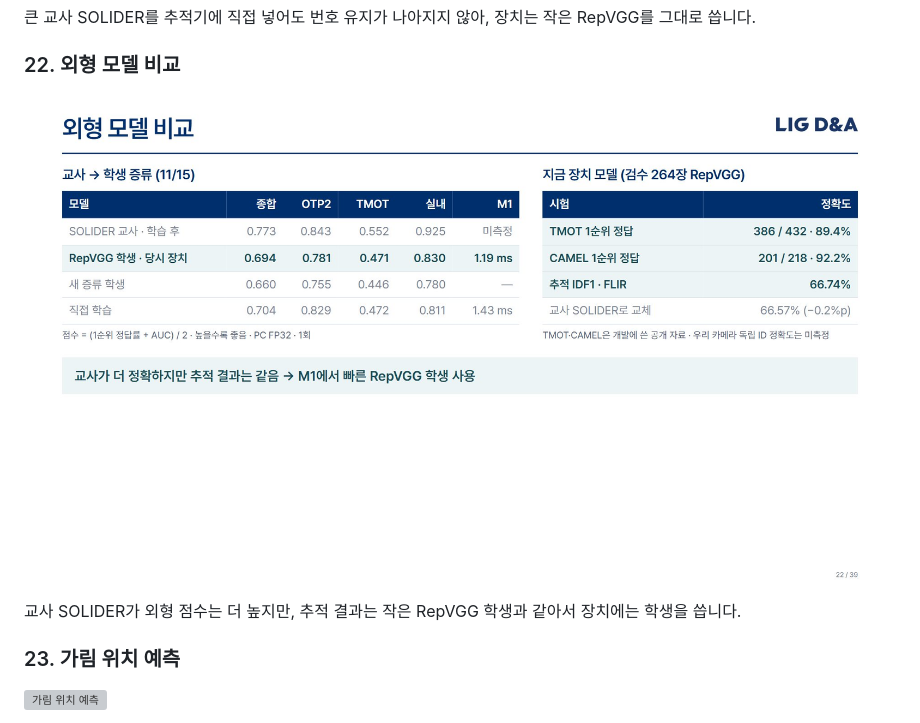
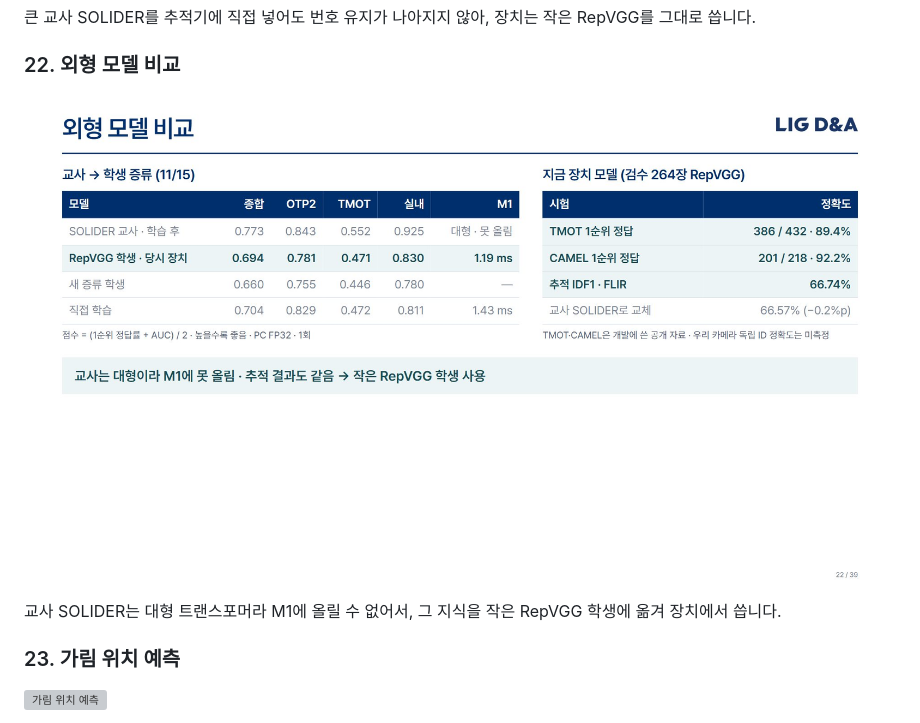
Before and after one commit to lwir-deepx-tracking-system/presentation, a Markdown page: 윤관/README.md, the part around the change. GitHub-like rendering; pictures changed too: 윤관/assets/readme-slides/slide-22.jpg; grey boxes are pictures that could not be loaded.

Commit message:
Yunkwan deck: SOLIDER teacher is too large for M1, so the RepVGG student runs on the device
Co-Authored-By: Claude Opus 5.5 <noreply@anthropic.com>

```diff
--- a/윤관/README.md
+++ b/윤관/README.md
@@ -146,7 +146,7 @@ E10을 바꿀 후보를 여러 방식으로 다시 학습했지만, 모든 기
 
 ![외형 모델 비교](assets/readme-slides/slide-22.jpg)
 
-교사 SOLIDER가 외형 점수는 더 높지만, 추적 결과는 작은 RepVGG 학생과 같아서 장치에는 학생을 씁니다.
+교사 SOLIDER는 대형 트랜스포머라 M1에 올릴 수 없어서, 그 지식을 작은 RepVGG 학생에 옮겨 장치에서 씁니다.
 
 ### 23. 가림 위치 예측
 
```
Also changed, not shown: 윤관/notes.md (+2 -2 lines), 윤관/근거_슬라이드별.md (+1 -0 lines), 7 other files.
